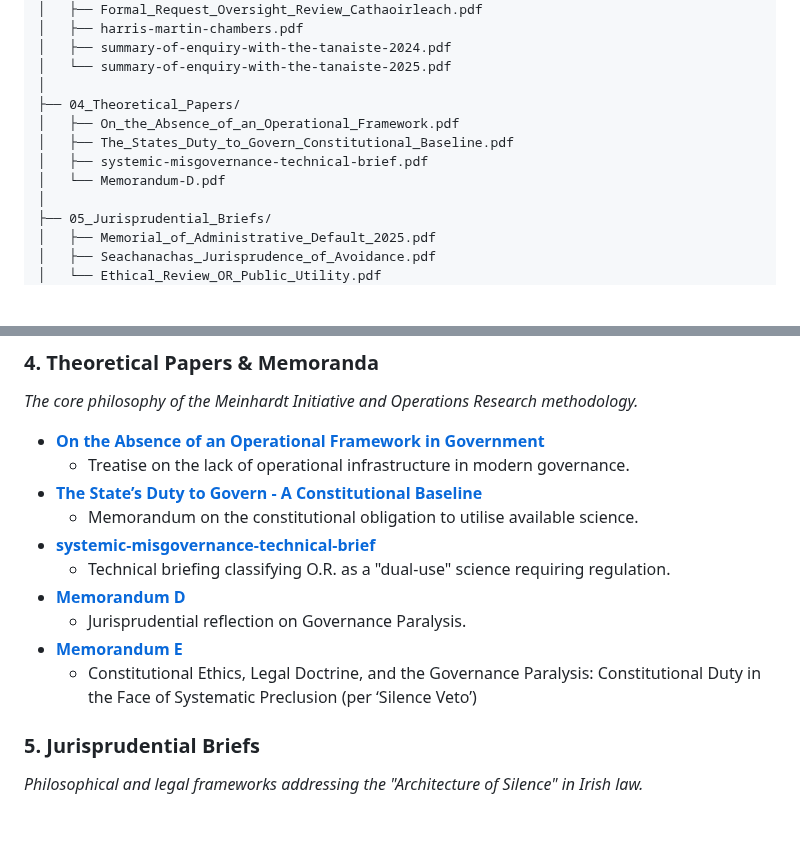
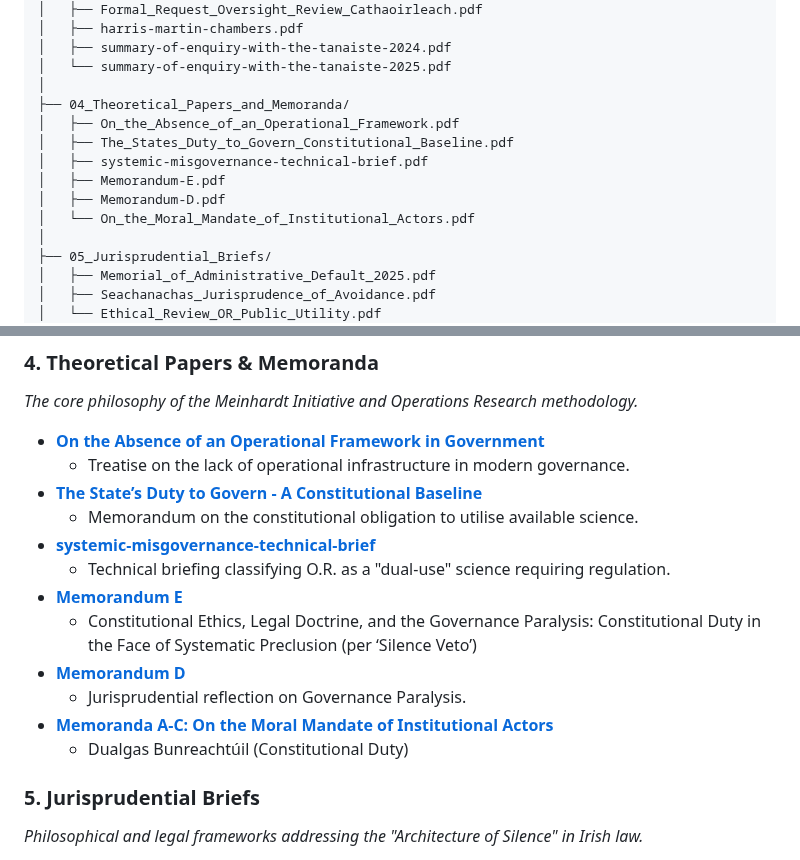
Before and after one commit to dr-wojak/legal, a Markdown page: README.md, 2 parts joined by grey strips. GitHub-like rendering; blank space fills up the shorter version.

```diff
--- a/README.md
+++ b/README.md
@@ -105,11 +105,13 @@ Legal-Repository/
 │   ├── summary-of-enquiry-with-the-tanaiste-2024.pdf
 │   └── summary-of-enquiry-with-the-tanaiste-2025.pdf
 │
-├── 04_Theoretical_Papers/
+├── 04_Theoretical_Papers_and_Memoranda/
 │   ├── On_the_Absence_of_an_Operational_Framework.pdf
 │   ├── The_States_Duty_to_Govern_Constitutional_Baseline.pdf
 │   ├── systemic-misgovernance-technical-brief.pdf
-│   └── Memorandum-D.pdf
+│   ├── Memorandum-E.pdf
+│   ├── Memorandum-D.pdf
+│   └── On_the_Moral_Mandate_of_Institutional_Actors.pdf
 │
 ├── 05_Jurisprudential_Briefs/
 │   ├── Memorial_of_Administrative_Default_2025.pdf
@@ -203,11 +205,12 @@ Access the full Formal Complaint with Supporting Materials here:
   * Memorandum on the constitutional obligation to utilise available science.
 * [**systemic-misgovernance-technical-brief**](https://drive.google.com/file/d/1nT_vw4ACxvH5qLLEnn5D2ivDQf_57XF2)
   * Technical briefing classifying O.R. as a "dual-use" science requiring regulation.
+* [**Memorandum E**](https://drive.google.com/file/d/1g7l8gIlpIXDTdXr-gudQyoVuAwFT481Z)
+  * Constitutional Ethics, Legal Doctrine, and the Governance Paralysis: Constitutional Duty in the Face of Systematic Preclusion (per ‘Silence Veto’)
 * [**Memorandum D**](https://drive.google.com/file/d/1g7l8gIlpIXDTdXr-gudQyoVuAwFT481Z)
   * Jurisprudential reflection on Governance Paralysis.
-* [**Memorandum E**](https://drive.google.com/file/d/1g7l8gIlpIXDTdXr-gudQyoVuAwFT481Z)
-  * Constitutional Ethics, Legal Doctrine, and the Governance Paralysis: Constitutional Duty in the Face of Systematic Preclusion (per ‘Silence Veto’)
-
+* [**Memoranda A-C: On the Moral Mandate of Institutional Actors**](https://drive.google.com/file/d/1v9J3IPRkw8n_f61VCJmqv0CpdhWUl0JO)
+  * Dualgas Bunreachtúil (Constitutional Duty)
 
 ### **5\. Jurisprudential Briefs**
 
```
